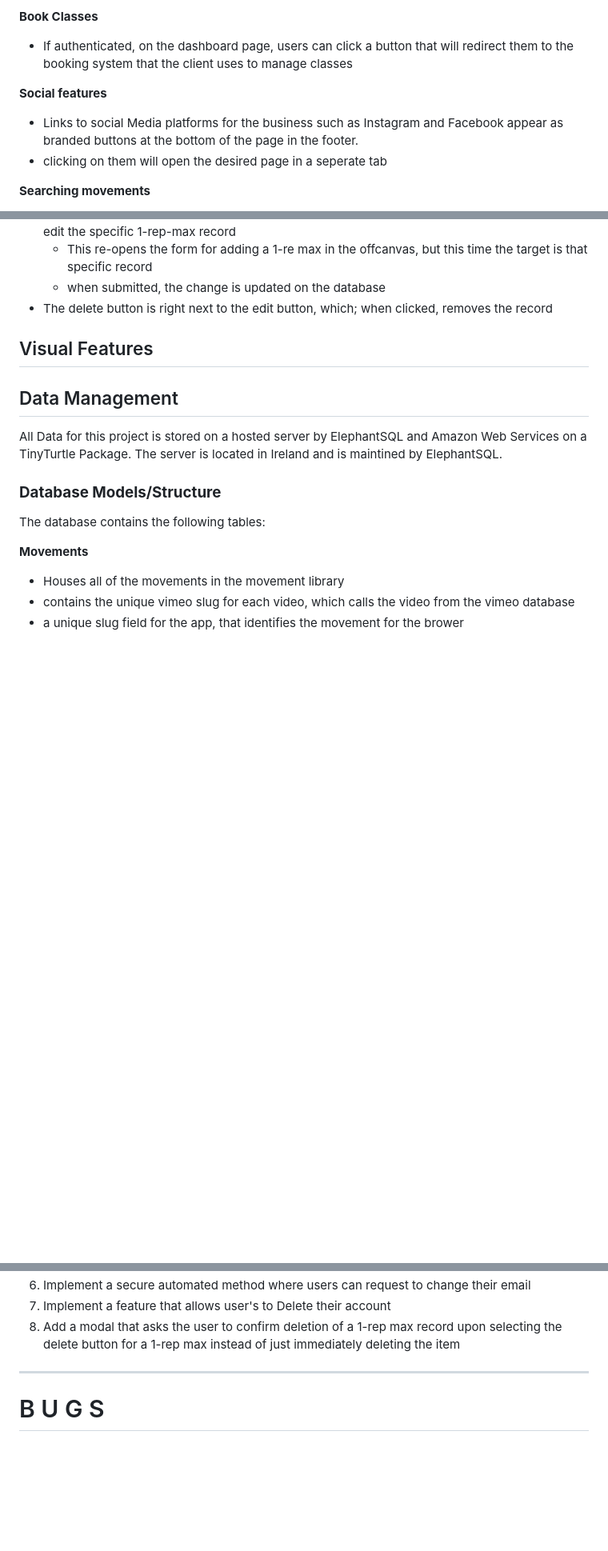
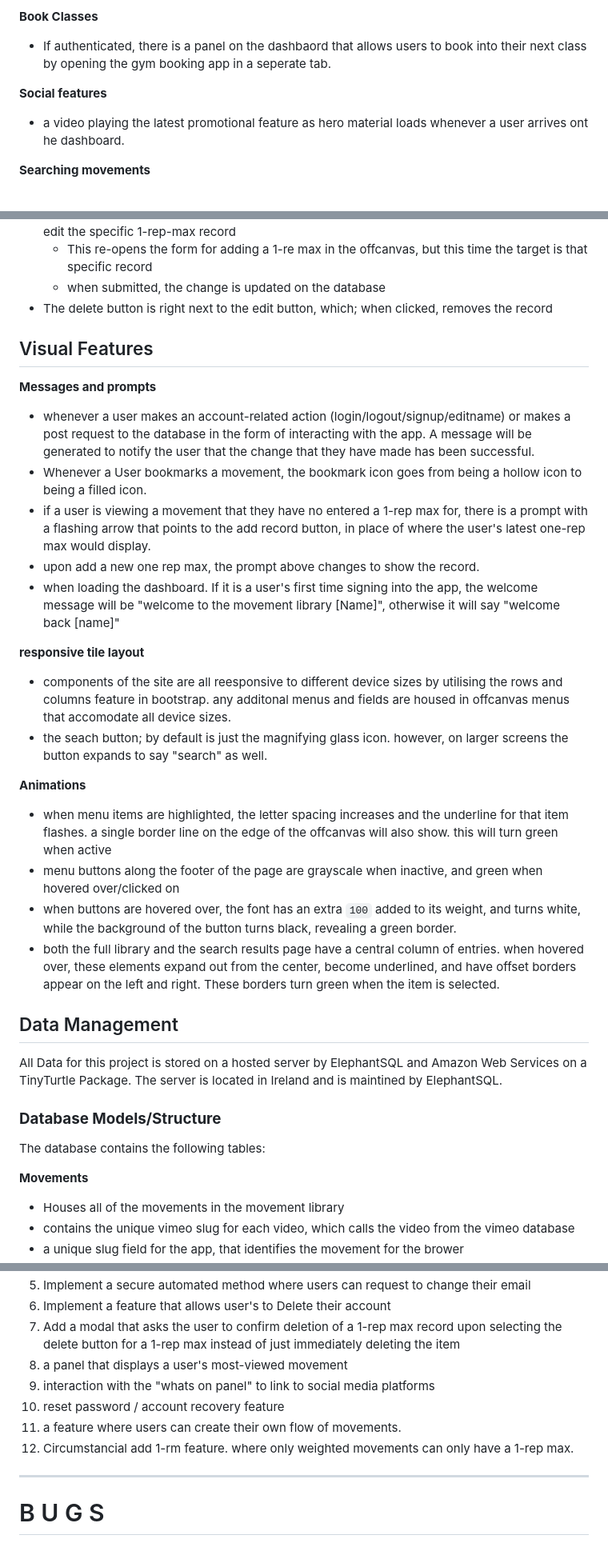
Before and after one commit to Cal-Rex/milestone-project-4-fly-movement-library, a Markdown page: README.md, 3 parts joined by grey strips. Shown: that part at 80% size. GitHub-like rendering; blank space fills up the shorter version.

```diff
--- a/README.md
+++ b/README.md
@@ -446,11 +448,10 @@ ___
     - Sign out
 
 **__Book Classes__**
-- If authenticated, on the dashboard page, users can click a button that will redirect them to the booking system that the client uses to manage classes
+- If authenticated, there is a panel on the dashbaord that allows users to book into their next class by opening the gym booking app in a seperate tab.
 
 **__Social features__**
-- Links to social Media platforms for the business such as Instagram and Facebook appear as branded buttons at the bottom of the page in the footer.
-- clicking on them will open the desired page in a seperate tab
+- a video playing the latest promotional feature as hero material loads whenever a user arrives ont he dashboard.
 
 **__Searching movements__**
 - in the navbar, users can make use of the search field that allows them to search for specific movements
@@ -490,6 +491,24 @@ ___
 
 ## Visual Features
 
+**__Messages and prompts__**
+- whenever a user makes an account-related action (login/logout/signup/editname) or makes a post request to the database in the form of interacting with the app. A message will be generated to notify the user that the change that they have made has been successful.
+- Whenever a User bookmarks a movement, the bookmark icon goes from being a hollow icon to being a filled icon.
+- if a user is viewing a movement that they have no entered a 1-rep max for, there is a prompt with a flashing arrow that points to the add record button, in place of where the user's latest one-rep max would display.
+- upon add a new one rep max, the prompt above changes to show the record.
+- when loading the dashboard. If it is a user's first time signing into the app, the welcome message will be "welcome to the movement library [Name]", otherwise it will say "welcome back [name]"
+
+**__responsive tile layout__**
+- components of the site are all reesponsive to different device sizes by utilising the rows and columns feature in bootstrap. any additonal menus and fields are housed in offcanvas menus that accomodate all device sizes.
+- the seach button; by default is just the magnifying glass icon. however, on larger screens the button expands to say "search" as well.
+
+**__Animations__**
+- when menu items are highlighted, the letter spacing increases and the underline for that item flashes. a single border line on the edge of the offcanvas will also show. this will turn green when active
+- menu buttons along the footer of the page are grayscale when inactive, and green when hovered over/clicked on
+- when buttons are hovered over, the font has an extra `100` added to its weight, and turns white, while the background of the button turns black, revealing a green border.
+- both the full library and the search results page have a central column of entries. when hovered over, these elements expand out from the center, become underlined, and have offset borders appear on the left and right. These borders turn green when the item is selected.
+
+
 ## Data Management
 
 All Data for this project is stored on a hosted server by ElephantSQL and Amazon Web Services on a TinyTurtle Package. The server is located in Ireland and is maintined by ElephantSQL.
@@ -575,9 +591,12 @@ The following features were not implemented in this iteration of the project due
 6. Implement a secure automated method where users can request to change their email
 7. Implement a feature that allows user's to Delete their account
 8. Add a modal that asks the user to confirm deletion of a 1-rep max record upon selecting the delete button for a 1-rep max instead of just immediately deleting the item
-
+9. a panel that displays a user's most-viewed movement
+10. interaction with the "whats on panel" to link to social media platforms
+11. reset password / account recovery feature
+12. a feature where users can create their own flow of movements.
+13. Circumstancial add 1-rm feature. where only weighted movements can only have a 1-rep max.
 ___
-
 
 
 # B U G S
```
Also changed, not shown: other parts of README.md (+26 -28 lines), static/media/readme-media/stakeholder-feedback-phase-2.jpg (added), 1 other file.
